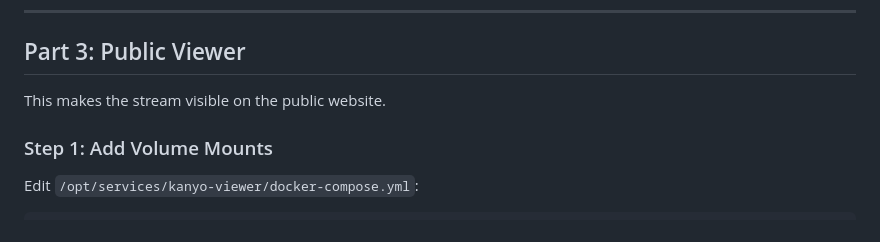
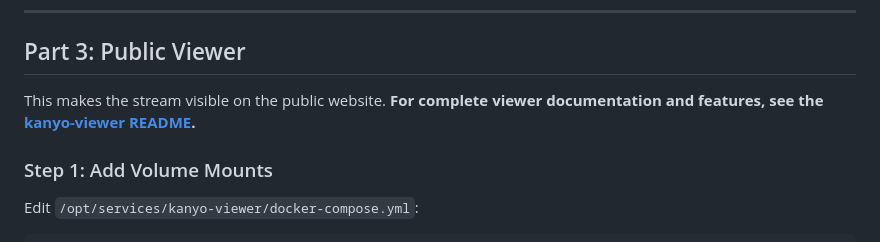
Before and after one commit to sageframe-no-kaji/kanyo-contemplating-falcons-dev, a Markdown page: docs/adding-streams.md, the part around the change. Drawn GitHub-style.

Commit message:
docs: add reference to kanyo-viewer README in add-new-stream guide

```diff
--- a/docs/adding-streams.md
+++ b/docs/adding-streams.md
@@ -204,6 +204,8 @@ The new stream should appear in the admin interface.
 ## Part 3: Public Viewer
 
 This makes the stream visible on the public website.
+**For complete viewer documentation and features, see the [kanyo-viewer README](https://github.com/sageframe-no-kaji/kanyo-viewer).**
+
 
 ### Step 1: Add Volume Mounts
 
```
